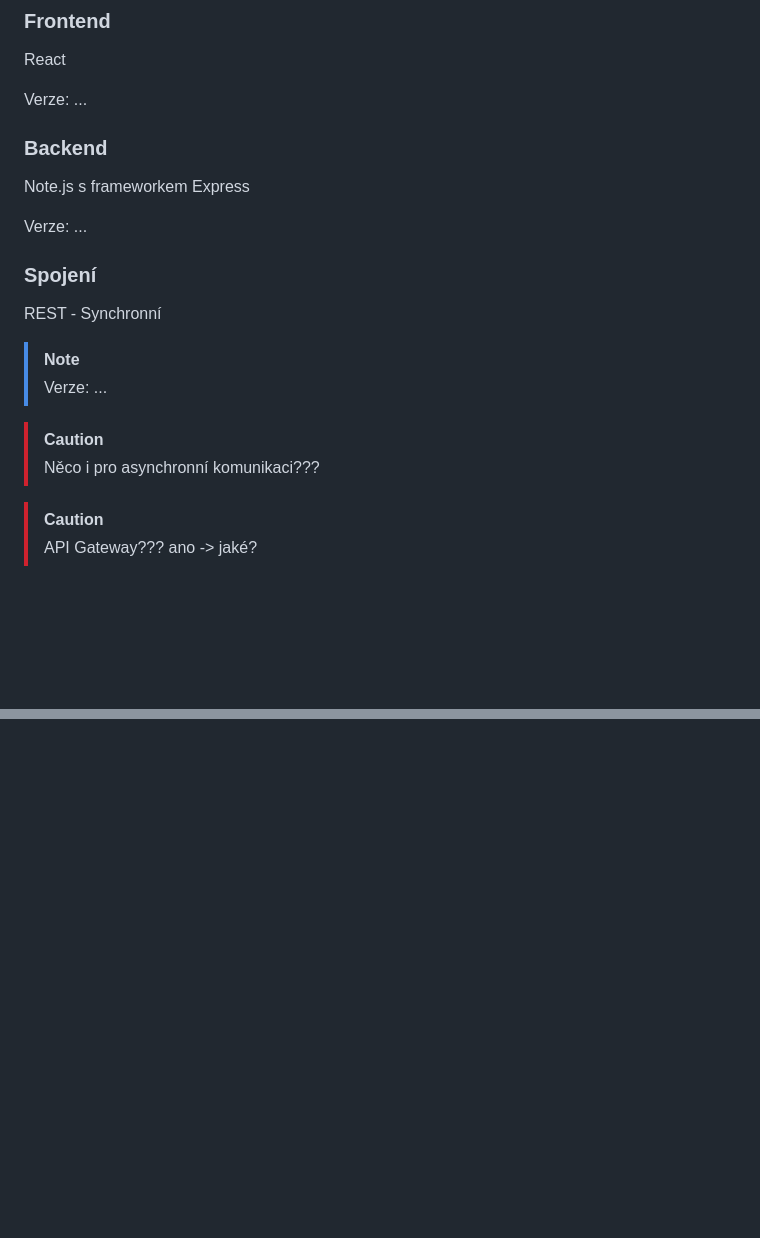
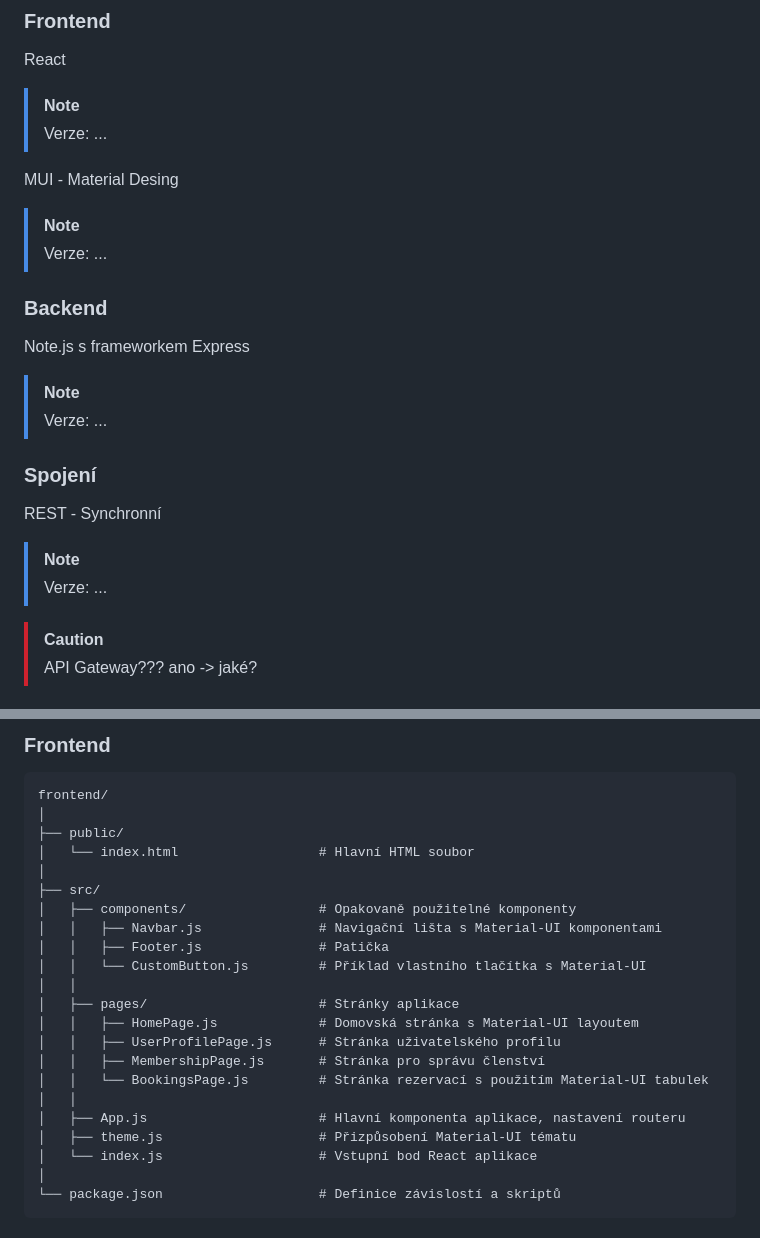
Before and after one commit to sakJH/GymNest, a Markdown page: README.md, 2 parts joined by grey strips. GitHub-like rendering; blank space fills up the shorter version.

````diff
--- a/README.md
+++ b/README.md
@@ -26,19 +26,23 @@ Notifikace a připomenutí rezervací.
 ### Frontend
 React
 
-Verze: ...
+> [!NOTE]
+> Verze: ...
+
+MUI - Material Desing
+
+> [!NOTE]
+> Verze: ...
 ### Backend
 Note.js s frameworkem Express
 
-Verze: ...
+> [!NOTE]
+> Verze: ...
 ### Spojení
 REST - Synchronní
 
 > [!NOTE]
 > Verze: ...
-
-> [!CAUTION]
-> Něco i pro asynchronní komunikaci???
 
 > [!CAUTION]
 > API Gateway??? ano -> jaké?
@@ -144,0 +226,25 @@ Notifikace a upozornění související s rezervacemi.
+### Frontend
+```
+frontend/
+│
+├── public/
+│   └── index.html                  # Hlavní HTML soubor
+│
+├── src/
+│   ├── components/                 # Opakovaně použitelné komponenty
+│   │   ├── Navbar.js               # Navigační lišta s Material-UI komponentami
+│   │   ├── Footer.js               # Patička
+│   │   └── CustomButton.js         # Příklad vlastního tlačítka s Material-UI
+│   │
+│   ├── pages/                      # Stránky aplikace
+│   │   ├── HomePage.js             # Domovská stránka s Material-UI layoutem
+│   │   ├── UserProfilePage.js      # Stránka uživatelského profilu
+│   │   ├── MembershipPage.js       # Stránka pro správu členství
+│   │   └── BookingsPage.js         # Stránka rezervací s použitím Material-UI tabulek
+│   │
+│   ├── App.js                      # Hlavní komponenta aplikace, nastavení routeru
+│   ├── theme.js                    # Přizpůsobení Material-UI tématu
+│   └── index.js                    # Vstupní bod React aplikace
+│
+└── package.json                    # Definice závislostí a skriptů
+```
````
Also changed, not shown: other parts of README.md (+77 -0 lines).
